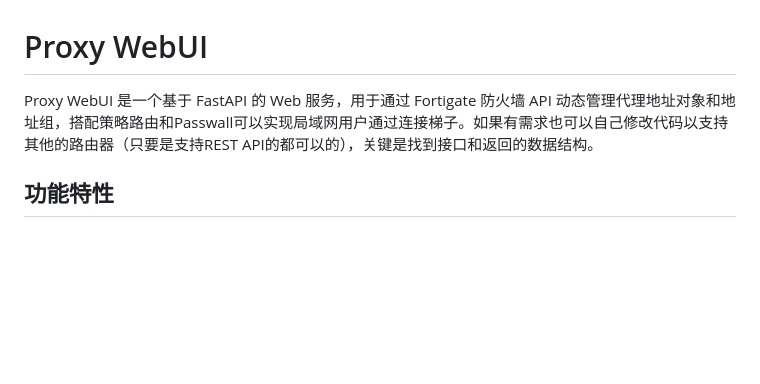
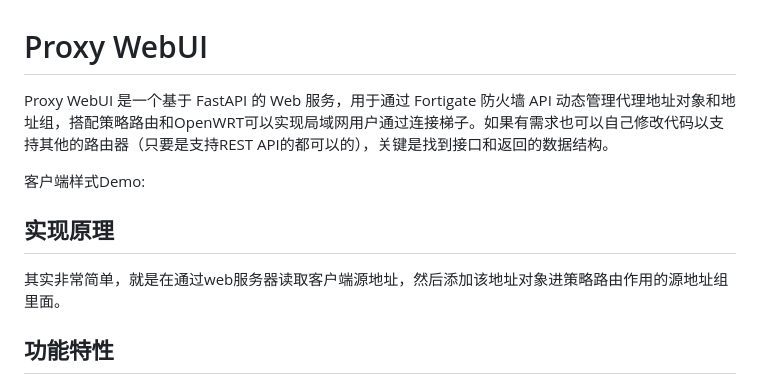
Before and after one commit to TING-HiuYu/ProxyWebUI, a Markdown page: README.md, the part around the change. GitHub-like rendering; blank space fills up the shorter version.

Commit message:
更新 README.md

```diff
--- a/README.md
+++ b/README.md
@@ -1,6 +1,12 @@
 # Proxy WebUI
 
-Proxy WebUI 是一个基于 FastAPI 的 Web 服务，用于通过 Fortigate 防火墙 API 动态管理代理地址对象和地址组，搭配策略路由和Passwall可以实现局域网用户通过连接梯子。如果有需求也可以自己修改代码以支持其他的路由器（只要是支持REST API的都可以的），关键是找到接口和返回的数据结构。
+Proxy WebUI 是一个基于 FastAPI 的 Web 服务，用于通过 Fortigate 防火墙 API 动态管理代理地址对象和地址组，搭配策略路由和OpenWRT可以实现局域网用户通过连接梯子。如果有需求也可以自己修改代码以支持其他的路由器（只要是支持REST API的都可以的），关键是找到接口和返回的数据结构。
+
+客户端样式Demo:
+
+
+## 实现原理
+其实非常简单，就是在通过web服务器读取客户端源地址，然后添加该地址对象进策略路由作用的源地址组里面。
 
 ## 功能特性
 - 一键添加/移除 Fortigate 地址对象到指定地址组
```
